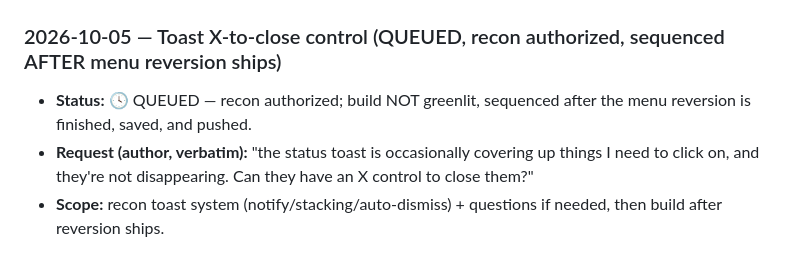
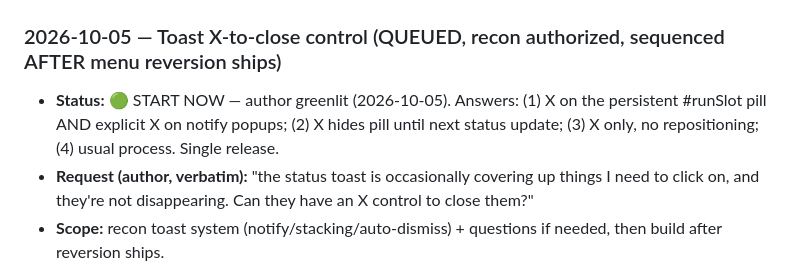
Before and after one commit to cgoodwin97124/yacbpg-backup, a Markdown page: PENDING.md, the part around the change. GitHub-like rendering.

Commit message:
pending: toast build greenlit — 2026-10-05

```diff
--- a/PENDING.md
+++ b/PENDING.md
@@ -1,5 +1,5 @@
 ### 2026-10-05 — Toast X-to-close control (QUEUED, recon authorized, sequenced AFTER menu reversion ships)
-- **Status:** 🕓 QUEUED — recon authorized; build NOT greenlit, sequenced after the menu reversion is finished, saved, and pushed.
+- **Status:** 🟢 START NOW — author greenlit (2026-10-05). Answers: (1) X on the persistent #runSlot pill AND explicit X on notify popups; (2) X hides pill until next status update; (3) X only, no repositioning; (4) usual process. Single release.
 - **Request (author, verbatim):** "the status toast is occasionally covering up things I need to click on, and they're not disappearing. Can they have an X control to close them?"
 - **Scope:** recon toast system (notify/stacking/auto-dismiss) + questions if needed, then build after reversion ships.
 - **Recon (2026-10-05, reversion shipped as .42):** three candidates: (1) notify() toasts (#toastStack, bottom:118px) — auto-dismiss 5s + click-dismiss + max 4, new-UI only; (2) #runSlot status pill (bottom:70px) — PERSISTS indefinitely, NO dismiss path, mirrors the menu status line, overlaps #pageNav on portrait (74px); (3) #runPanel progress panel — already has hide (w1-145). Most likely culprit is #runSlot. Awaiting author's which-one + scope answers.
```
